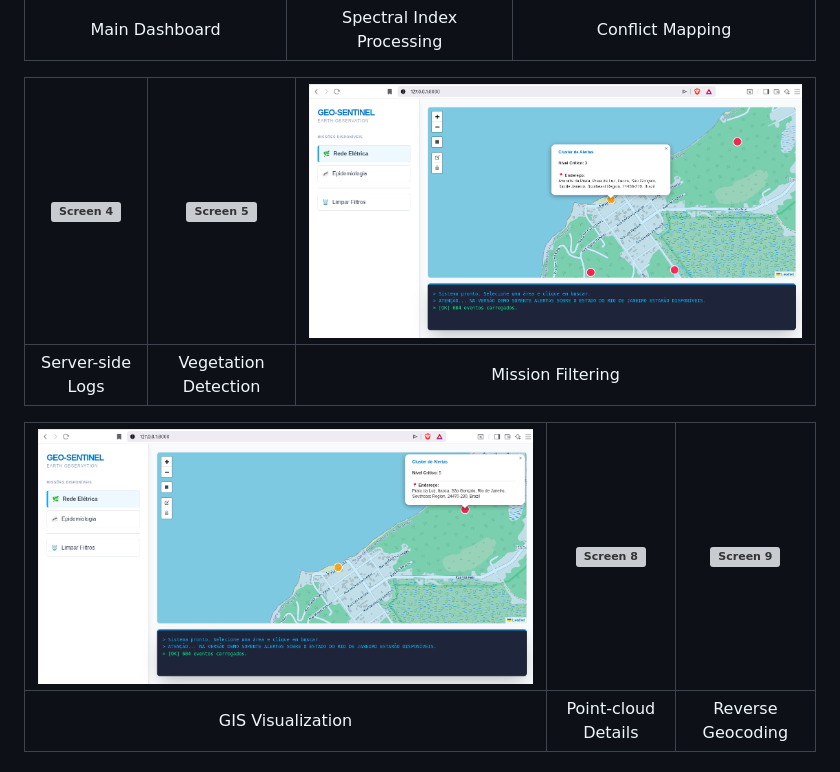
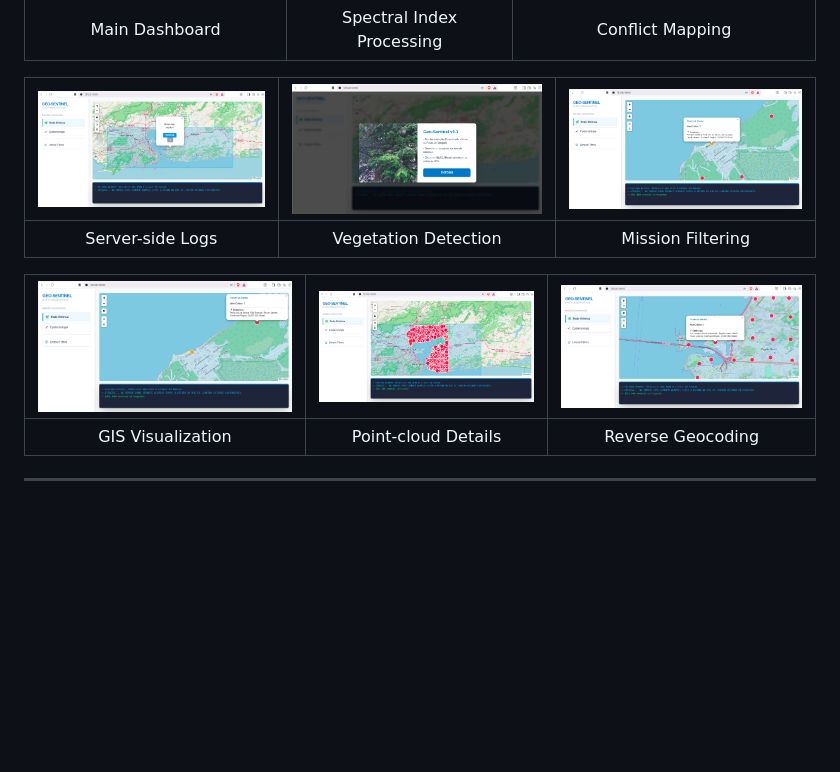
Before and after one commit to AndreFCosta608/Geo-Sentinel, a Markdown page: README.md, the part around the change. Drawn GitHub-style; blank space fills up the shorter version; grey boxes are pictures that could not be loaded.

Commit message:
Images adjusted in the readme.

```diff
--- a/README.md
+++ b/README.md
@@ -166,11 +166,11 @@ Real-time operation logs showing everything from Sentinel-2 biomass detection to
 |:---:|:---:|:---:|
 | Main Dashboard | Spectral Index Processing | Conflict Mapping |
 
-| ![Screen 4](prints/4.jpg) | ![Screen 5](prints/5.jpg) | ![Screen 6](prints/6.png) |
+| ![Screen 4](prints/4.png) | ![Screen 5](prints/5.png) | ![Screen 6](prints/6.png) |
 |:---:|:---:|:---:|
 | Server-side Logs | Vegetation Detection | Mission Filtering |
 
-| ![Screen 7](prints/7.png) | ![Screen 8](prints/8.jpg) | ![Screen 9](prints/9.jpg) |
+| ![Screen 7](prints/7.png) | ![Screen 8](prints/8.png) | ![Screen 9](prints/9.png) |
 |:---:|:---:|:---:|
 | GIS Visualization | Point-cloud Details | Reverse Geocoding |
 
```
